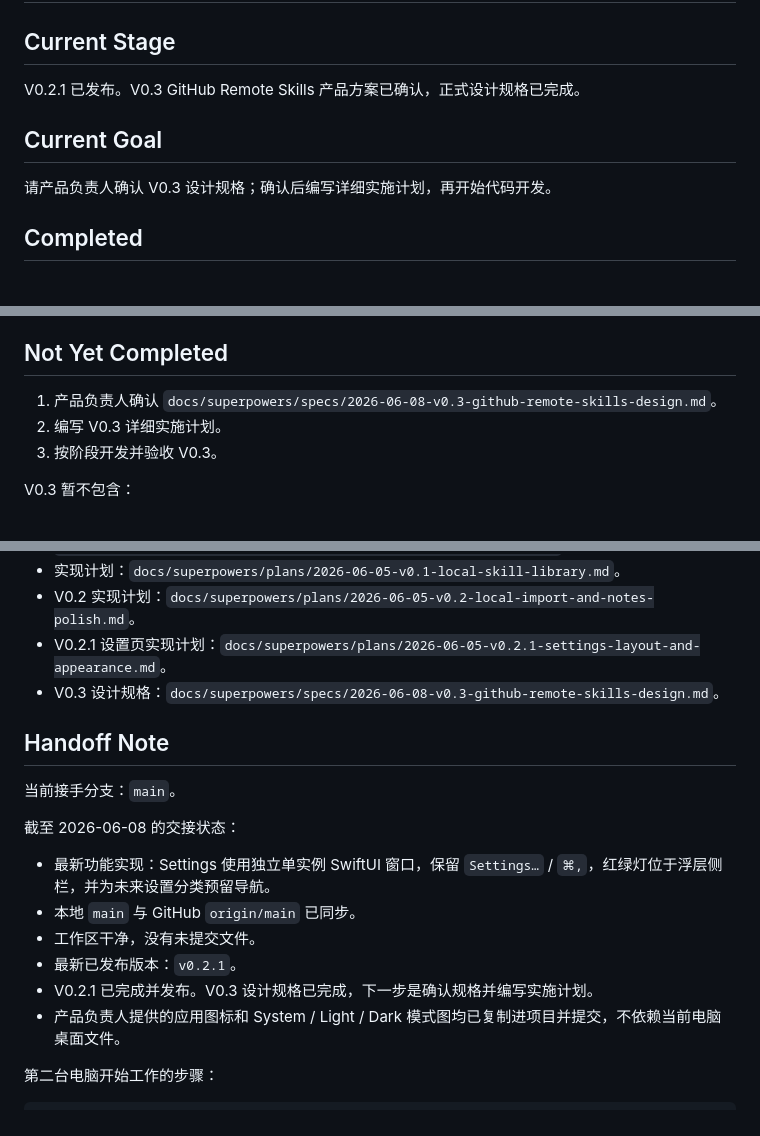
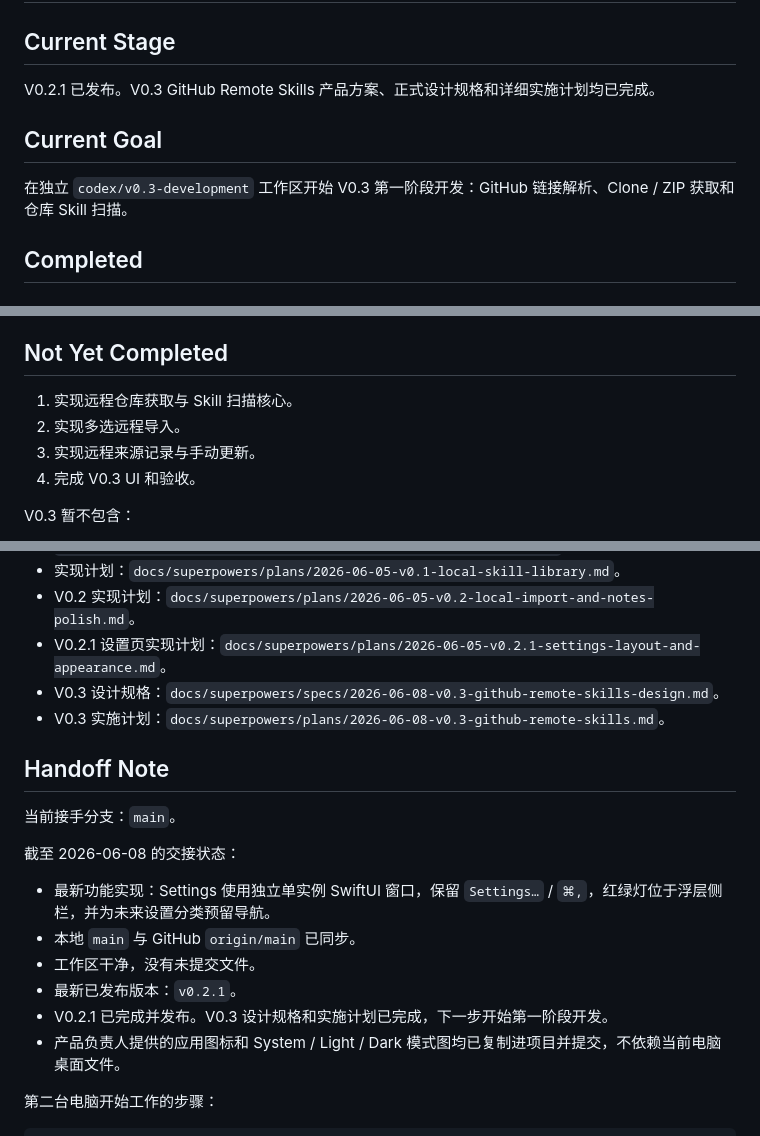
Before and after one commit to oneszc/SkillDock, a Markdown page: docs/CURRENT_STATE.md, 3 parts joined by grey strips. Rendered like a GitHub page.

Commit message:
docs: plan v0.3 remote skills implementation

```diff
--- a/docs/CURRENT_STATE.md
+++ b/docs/CURRENT_STATE.md
@@ -2,11 +2,11 @@
 
 ## Current Stage
 
-V0.2.1 已发布。V0.3 GitHub Remote Skills 产品方案已确认，正式设计规格已完成。
+V0.2.1 已发布。V0.3 GitHub Remote Skills 产品方案、正式设计规格和详细实施计划均已完成。
 
 ## Current Goal
 
-请产品负责人确认 V0.3 设计规格；确认后编写详细实施计划，再开始代码开发。
+在独立 `codex/v0.3-development` 工作区开始 V0.3 第一阶段开发：GitHub 链接解析、Clone / ZIP 获取和仓库 Skill 扫描。
 
 ## Completed
 
@@ -121,9 +121,10 @@ V0.2.1 已发布。V0.3 GitHub Remote Skills 产品方案已确认，正式设
 
 ## Not Yet Completed
 
-1. 产品负责人确认 `docs/superpowers/specs/2026-06-08-v0.3-github-remote-skills-design.md`。
-2. 编写 V0.3 详细实施计划。
-3. 按阶段开发并验收 V0.3。
+1. 实现远程仓库获取与 Skill 扫描核心。
+2. 实现多选远程导入。
+3. 实现远程来源记录与手动更新。
+4. 完成 V0.3 UI 和验收。
 
 V0.3 暂不包含：
 
@@ -162,6 +163,7 @@ V0.3 暂不包含：
 - V0.2 实现计划：`docs/superpowers/plans/2026-06-05-v0.2-local-import-and-notes-polish.md`。
 - V0.2.1 设置页实现计划：`docs/superpowers/plans/2026-06-05-v0.2.1-settings-layout-and-appearance.md`。
 - V0.3 设计规格：`docs/superpowers/specs/2026-06-08-v0.3-github-remote-skills-design.md`。
+- V0.3 实施计划：`docs/superpowers/plans/2026-06-08-v0.3-github-remote-skills.md`。
 
 ## Handoff Note
 
@@ -173,7 +175,7 @@ V0.3 暂不包含：
 - 本地 `main` 与 GitHub `origin/main` 已同步。
 - 工作区干净，没有未提交文件。
 - 最新已发布版本：`v0.2.1`。
-- V0.2.1 已完成并发布。V0.3 设计规格已完成，下一步是确认规格并编写实施计划。
+- V0.2.1 已完成并发布。V0.3 设计规格和实施计划已完成，下一步开始第一阶段开发。
 - 产品负责人提供的应用图标和 System / Light / Dark 模式图均已复制进项目并提交，不依赖当前电脑桌面文件。
 
 第二台电脑开始工作的步骤：
```
Also changed, not shown: docs/ROADMAP.md (+7 -1 lines), 1 other file.
